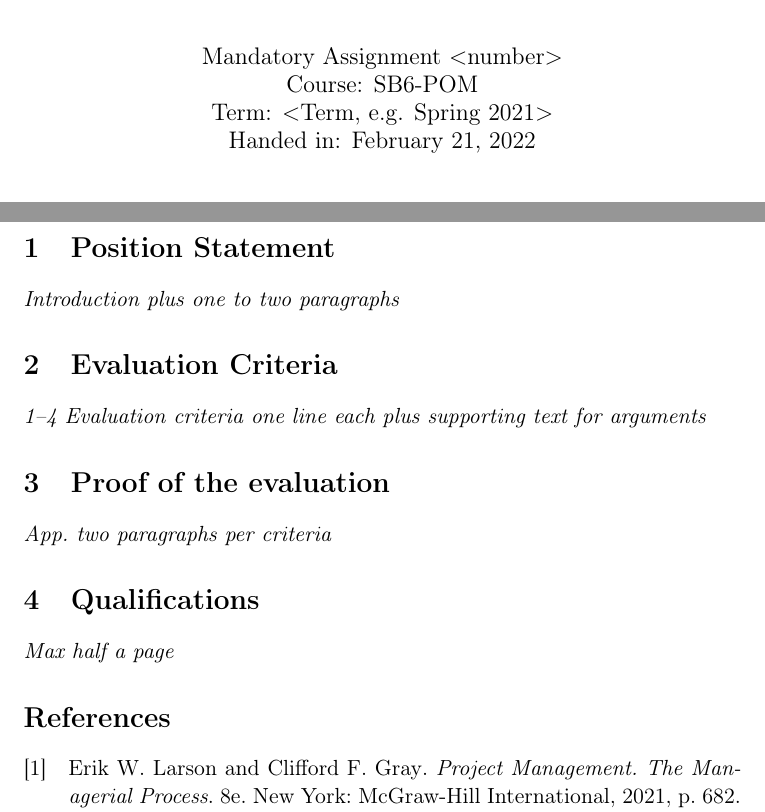
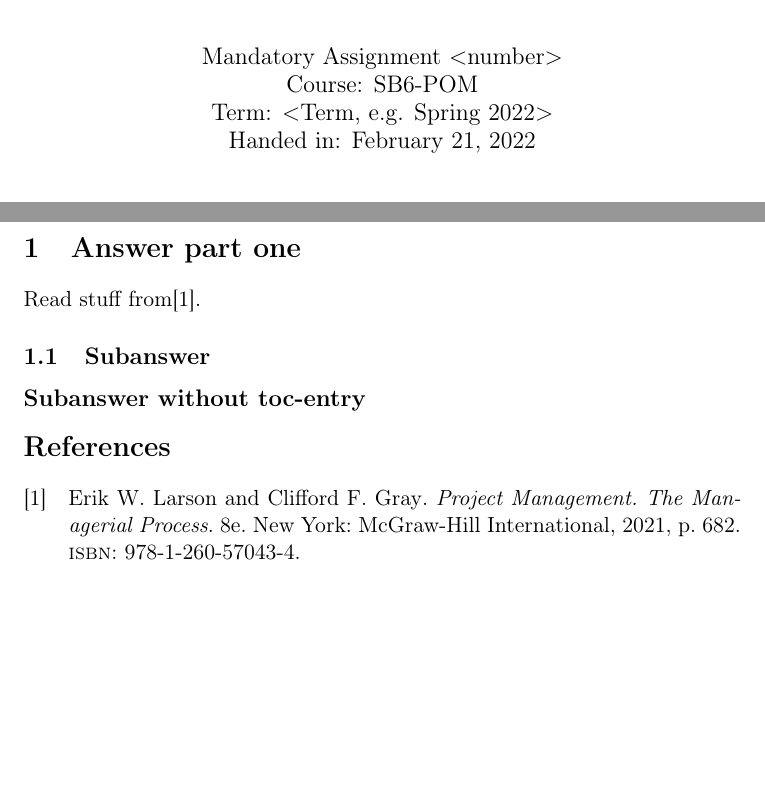
Before and after one commit to toworm/assignment-templates, a LaTeX problem sheet (pom-mandatory-assignment/main.tex, which reads pom-mandatory-assignment/frontpage.tex): two parts of pages 1 and 2 of 2, joined at a grey line, cut so that both start at the same text, the shorter picture padded with empty space. Compiled offline with pdfLaTeX.

Commit message:
Spring 2022

```diff
--- a/pom-mandatory-assignment/frontpage.tex
+++ b/pom-mandatory-assignment/frontpage.tex
@@ -35,7 +35,7 @@
   %
   Mandatory Assignment $<$number$>$\\
   Course: SB6-POM\\
-  Term: $<$Term, e.g. Spring 2021$>$\\
+  Term: $<$Term, e.g. Spring \the\year$>$\\
   Handed in: \today
 
   \renewcommand{\contentsname}{}
--- a/pom-mandatory-assignment/main.tex
+++ b/pom-mandatory-assignment/main.tex
@@ -34,8 +34,8 @@
 
 \newpage
 
-%\input{assignment.tex}
-\input{ma2.tex}
+\input{assignment.tex}
+%\input{ma2.tex}
 
 %\appendix
 
```
Also changed, not shown: pom-mandatory-assignment/main.pdf.
